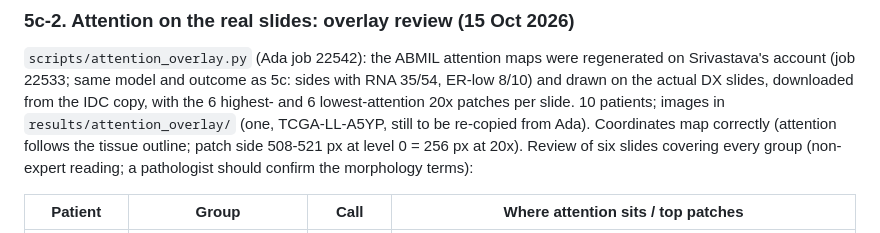
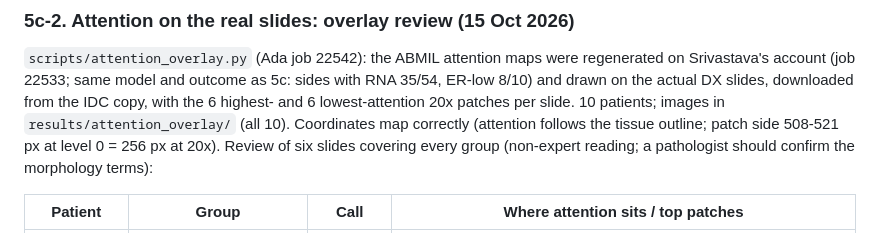
Before and after one commit to amanuniyal5/Multimodal-Breast-Cancer-Diagnostic, a Markdown page: docs/baseline_report.md, the part around the change. Rendered like a GitHub page.

```diff
--- a/docs/baseline_report.md
+++ b/docs/baseline_report.md
@@ -216,7 +216,7 @@ Outputs: `results/attention/summary.csv`, one heatmap per patient (`results/atte
 `scripts/attention_overlay.py` (Ada job 22542): the ABMIL attention maps were regenerated on Srivastava's account (job
 22533; same model and outcome as 5c: sides with RNA 35/54, ER-low 8/10) and drawn on the actual DX slides, downloaded from
 the IDC copy, with the 6 highest- and 6 lowest-attention 20x patches per slide. 10 patients; images in
-`results/attention_overlay/` (one, TCGA-LL-A5YP, still to be re-copied from Ada). Coordinates map correctly (attention
+`results/attention_overlay/` (all 10). Coordinates map correctly (attention
 follows the tissue outline; patch side 508-521 px at level 0 = 256 px at 20x). Review of six slides covering every group
 (non-expert reading; a pathologist should confirm the morphology terms):
 
```
Also changed, not shown: docs/HANDOFF.md (+1 -1 lines).
